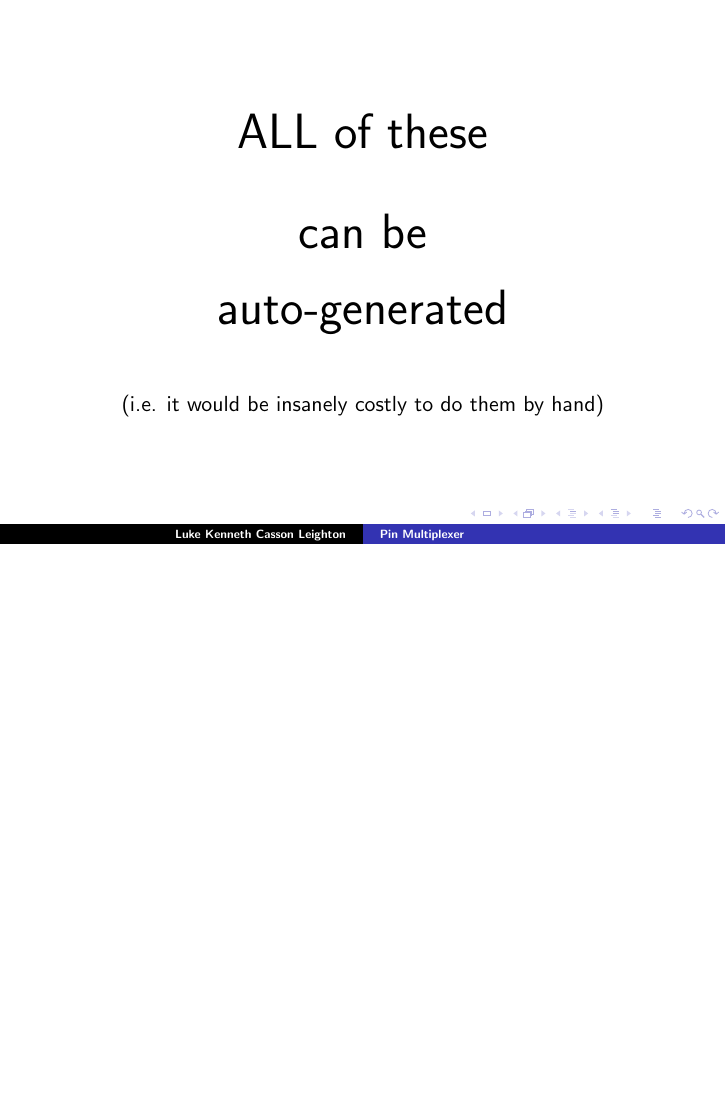
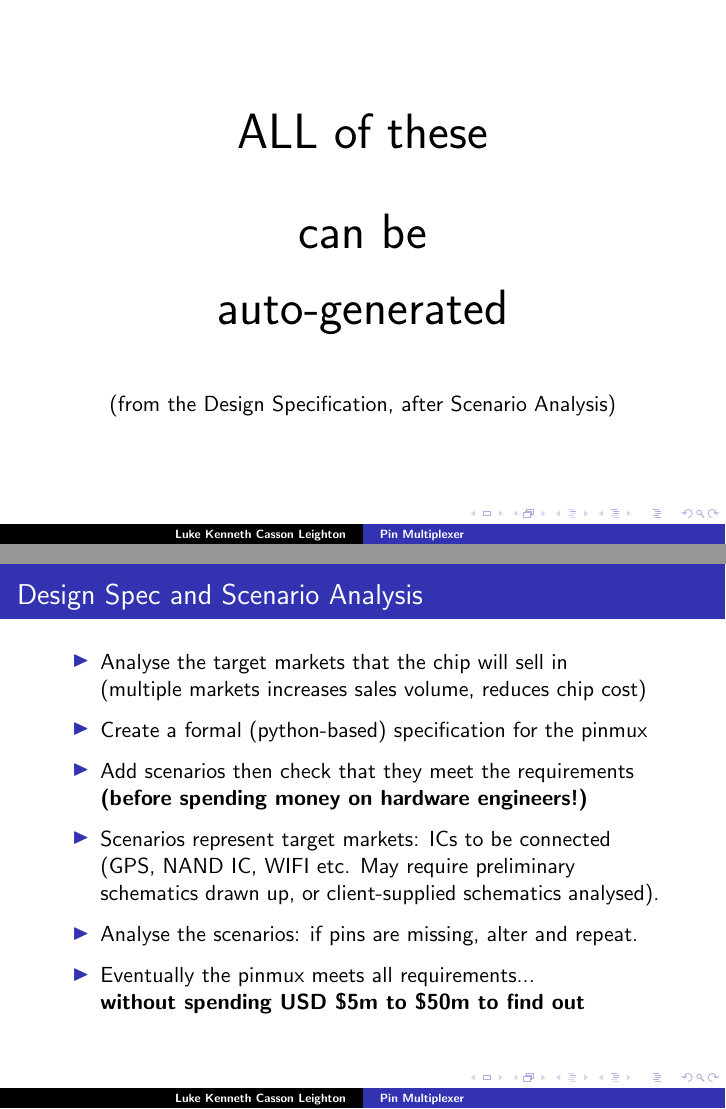
Before and after one commit to programmerjake/libre-soc-wiki, LaTeX slides (pinmux/pinmux_chennai_2018.tex): page 6 of 19 before the commit and pages 6 and 8 of 20 after it, the two joined at a grey line, the shorter picture padded with empty space. Compiled offline with pdfLaTeX.

Commit message:
add slides

```diff
--- a/pinmux/pinmux_chennai_2018.tex
+++ b/pinmux/pinmux_chennai_2018.tex
@@ -103,7 +103,7 @@
 		   auto-generated\vspace{30pt}
 	}
 	\\
-	(i.e. it would be insanely costly to do them by hand)
+	(from the Design Specification, after Scenario Analysis)
   \end{center}
 
 }
@@ -127,6 +127,30 @@
    		 \vspace{10pt}
   \end{itemize}
 }
+
+
+\frame{\frametitle{Design Spec and Scenario Analysis}
+
+ \begin{itemize}
+   \item Analyse the target markets that the chip will sell in\\
+	     (multiple markets increases sales volume, reduces chip cost)
+	     \vspace{4pt}
+   \item Create a formal (python-based) specification for the pinmux
+	     \vspace{4pt}
+   \item Add scenarios then check that they meet the requirements\\
+	     { \bf (before spending money on hardware engineers!) }
+	     \vspace{4pt}
+   \item Scenarios represent target markets: ICs to be connected\\
+         (GPS, NAND IC, WIFI etc.  May require preliminary schematics
+         drawn up, or client-supplied schematics analysed).
+		 \vspace{4pt}
+   \item Analyse the scenarios: if pins are missing, alter and repeat.\\
+		 \vspace{4pt}
+   \item Eventually the pinmux meets all requirements...\\
+	     { \bf without spending USD \$5m to \$50m to find out }
+  \end{itemize}
+}
+
 
 \frame{\frametitle{Muxer cases to handle (One/Many to One/Many) etc.}
 
```
